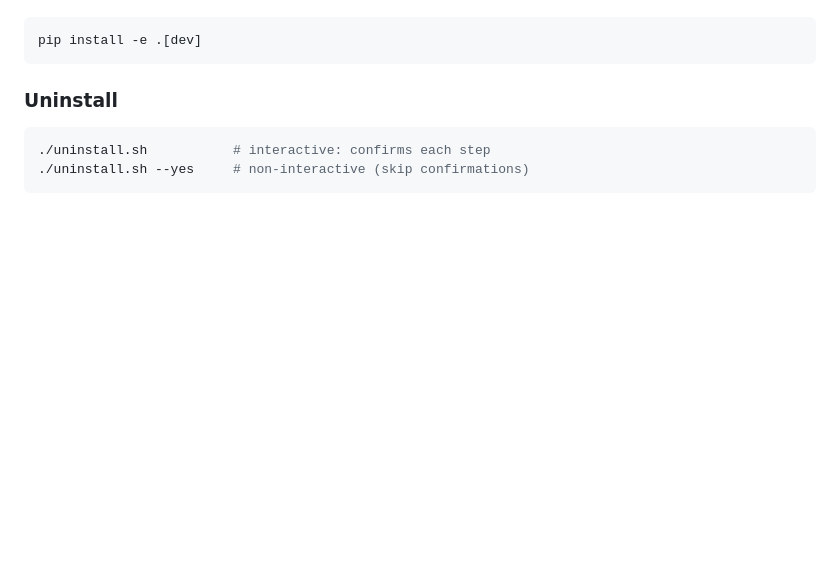
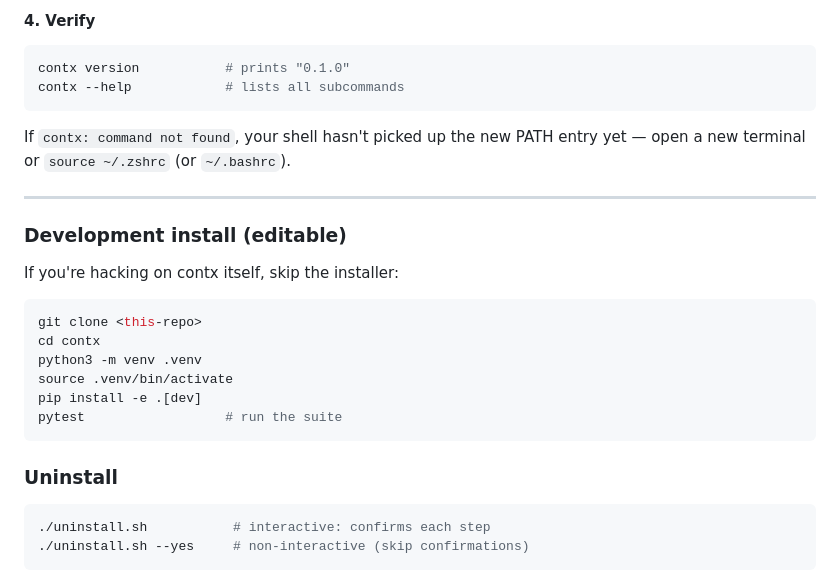
Before and after one commit to mrinmoy-saikia03/contx, a Markdown page: README.md, the part around one of its changes. GitHub-like rendering; blank space fills up the shorter version.

````diff
--- a/README.md
+++ b/README.md
@@ -19,4 +79,25 @@ Or for development inside this repo:
+#### 4. Verify
+
+```bash
+contx version           # prints "0.1.0"
+contx --help            # lists all subcommands
+```
+
+If `contx: command not found`, your shell hasn't picked up the new PATH entry yet — open a new terminal or `source ~/.zshrc` (or `~/.bashrc`).
+
+---
+
+### Development install (editable)
+
+If you're hacking on contx itself, skip the installer:
+
+```bash
+git clone <this-repo>
+cd contx
+python3 -m venv .venv
+source .venv/bin/activate
 pip install -e .[dev]
+pytest                  # run the suite
 ```
 
 ### Uninstall
````
Also changed, not shown: other parts of README.md (+64 -4 lines), docs/LINKEDIN.md (added, +44 -0 lines), docs/PITCH.md (added, +55 -0 lines).
